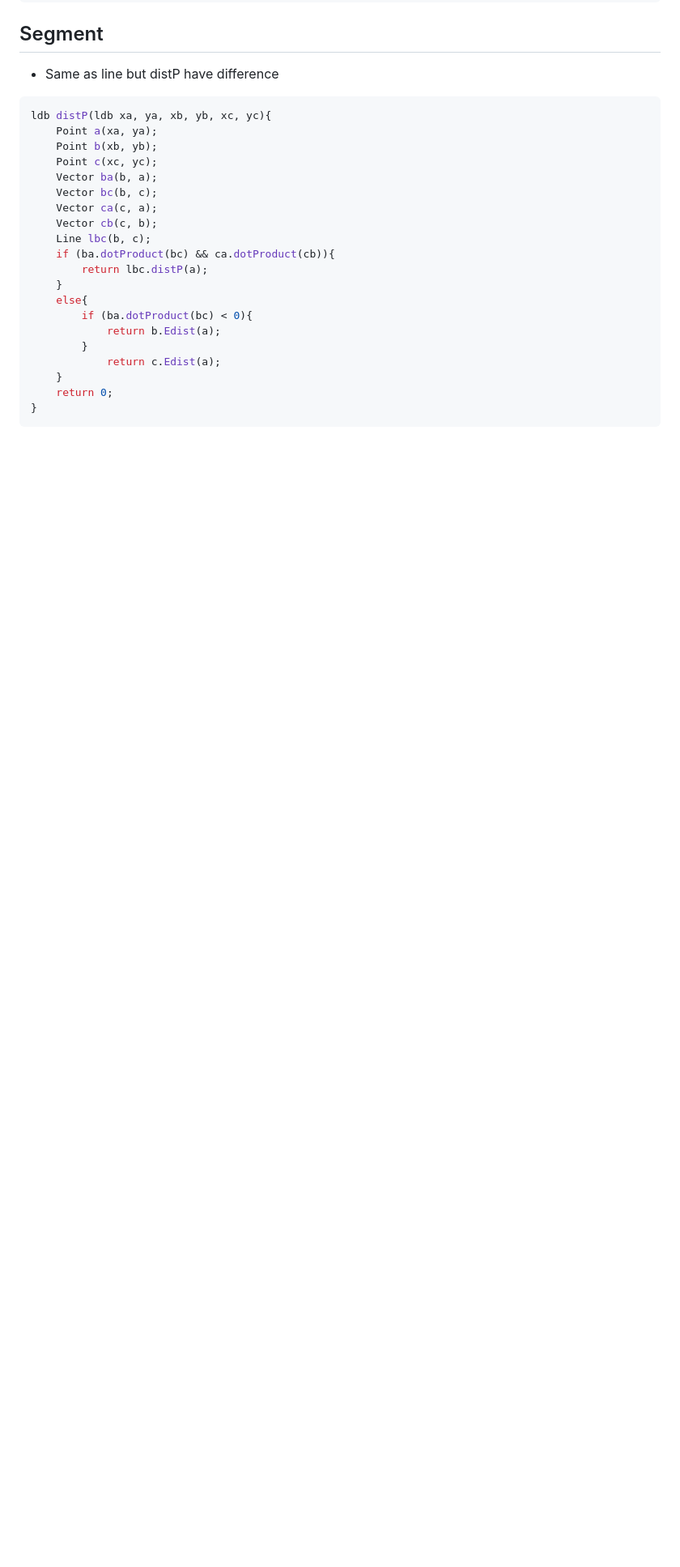
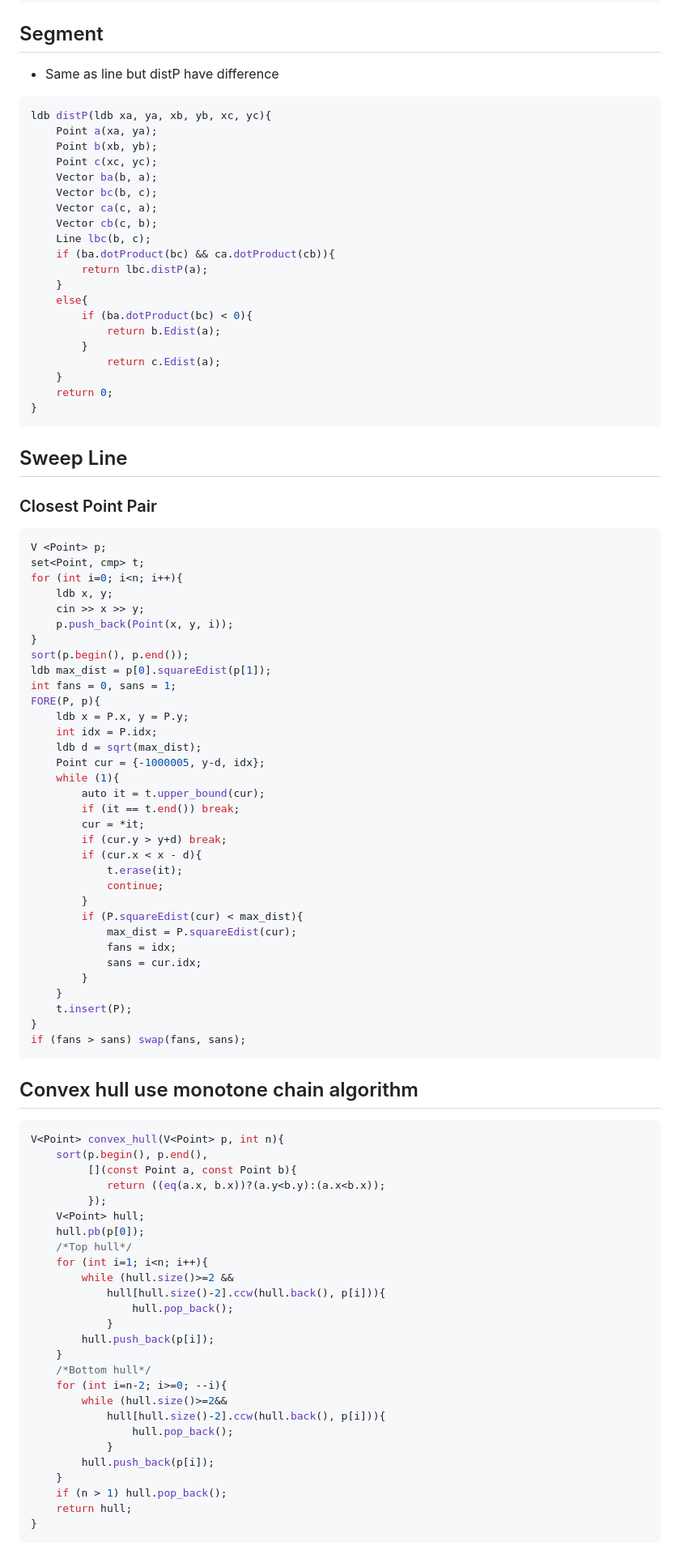
Before and after one commit to threalwinky/cp_notebook, a Markdown page: winky/geometry.md, the part around one of its changes. Shown at 81% size. Drawn GitHub-style; blank space fills up the shorter version.

````diff
--- a/winky/geometry.md
+++ b/winky/geometry.md
@@ -130,3 +136,71 @@ ldb distP(ldb xa, ya, xb, yb, xc, yc){
     return 0;
 }
 ```
+
+## Sweep Line
+### Closest Point Pair
+```cpp
+V <Point> p;
+set<Point, cmp> t;
+for (int i=0; i<n; i++){
+    ldb x, y;
+    cin >> x >> y;
+    p.push_back(Point(x, y, i));
+}
+sort(p.begin(), p.end());
+ldb max_dist = p[0].squareEdist(p[1]);
+int fans = 0, sans = 1;
+FORE(P, p){
+    ldb x = P.x, y = P.y;
+    int idx = P.idx;
+    ldb d = sqrt(max_dist);
+    Point cur = {-1000005, y-d, idx};
+    while (1){
+        auto it = t.upper_bound(cur);
+        if (it == t.end()) break;
+        cur = *it;
+        if (cur.y > y+d) break;
+        if (cur.x < x - d){
+            t.erase(it);
+            continue;
+        }
+        if (P.squareEdist(cur) < max_dist){
+            max_dist = P.squareEdist(cur);
+            fans = idx;
+            sans = cur.idx;
+        }
+    }
+    t.insert(P);
+}
+if (fans > sans) swap(fans, sans);
+```
+
+## Convex hull use monotone chain algorithm
+```cpp
+V<Point> convex_hull(V<Point> p, int n){
+    sort(p.begin(), p.end(),
+         [](const Point a, const Point b){
+            return ((eq(a.x, b.x))?(a.y<b.y):(a.x<b.x));
+         });
+    V<Point> hull;
+    hull.pb(p[0]);
+    /*Top hull*/
+    for (int i=1; i<n; i++){
+        while (hull.size()>=2 &&
+            hull[hull.size()-2].ccw(hull.back(), p[i])){
+                hull.pop_back();
+            }
+        hull.push_back(p[i]);
+    }
+    /*Bottom hull*/
+    for (int i=n-2; i>=0; --i){
+        while (hull.size()>=2&&
+            hull[hull.size()-2].ccw(hull.back(), p[i])){
+                hull.pop_back();
+            }
+        hull.push_back(p[i]);
+    }
+    if (n > 1) hull.pop_back();
+    return hull;
+}
+```
````
Also changed, not shown: other parts of winky/geometry.md (+7 -1 lines).
